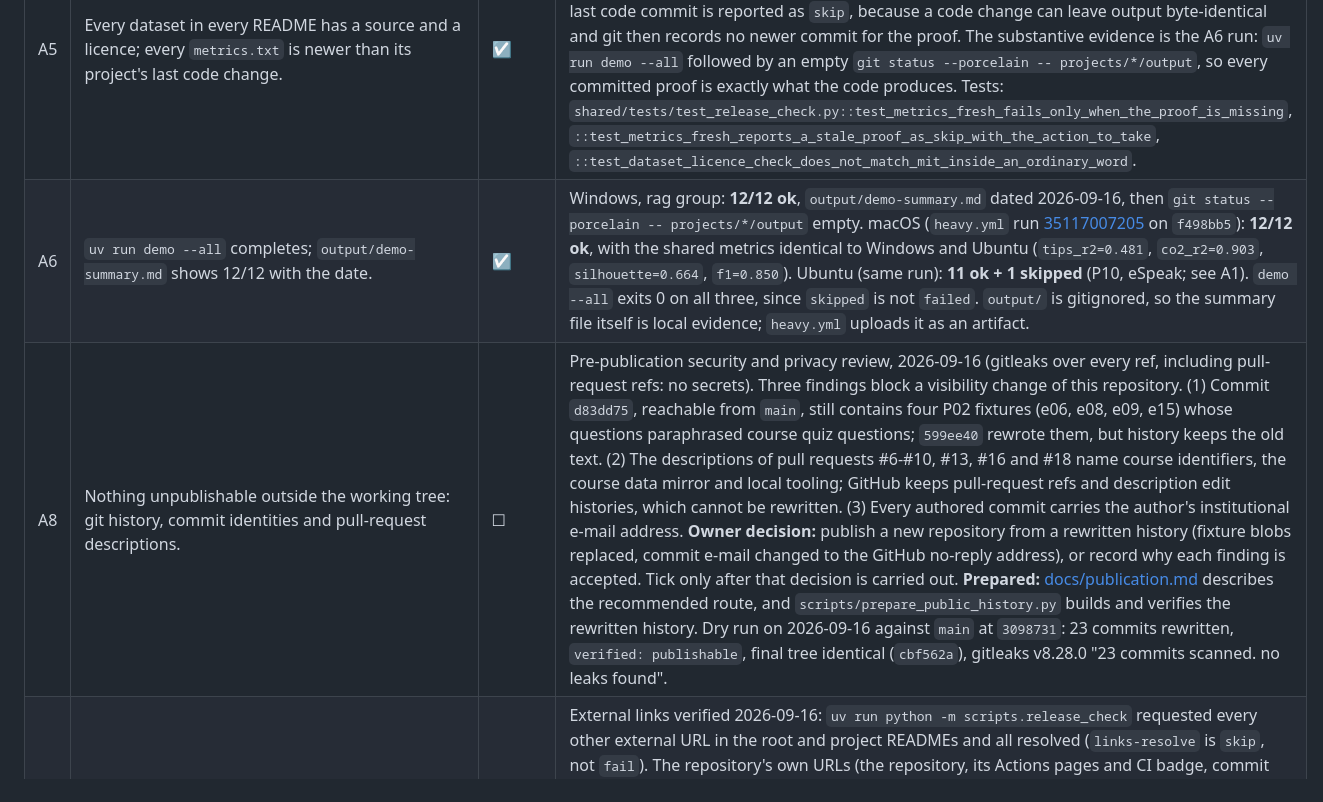
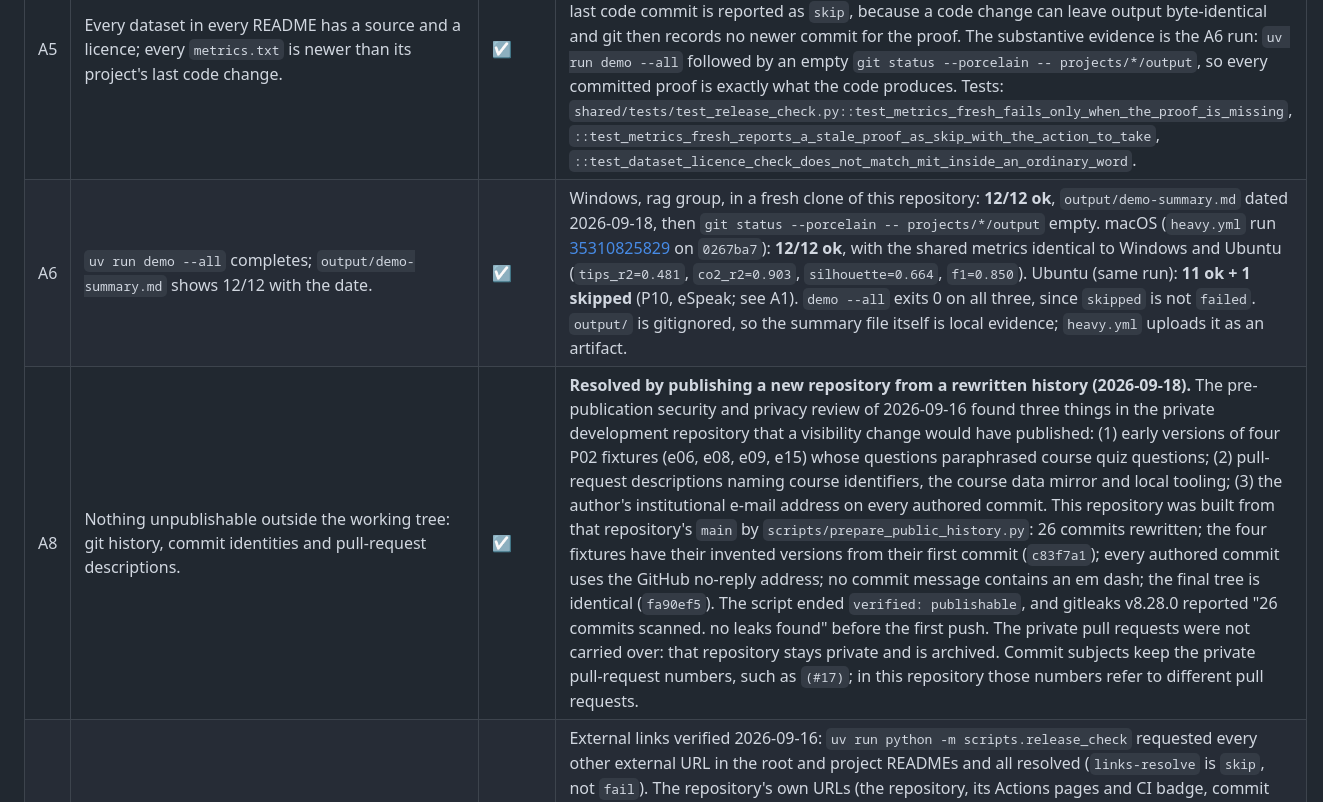
Before and after one commit to tudorandrian/genai-practice-projects, a Markdown page: docs/release-gate.md, the part around one of its changes. GitHub-like rendering.

```diff
--- a/docs/release-gate.md
+++ b/docs/release-gate.md
@@ -17,8 +17,8 @@ requests, so it runs only without `--offline`, by hand.
 | A3 | No tracked file > 100 KB; no `.ipynb`/`.pkl`/`.joblib`/`.sqlite3`/`.bin`/`.pt`/`.pth` tracked. | ☑ | `release_check` → `PASS no-large-files`, `PASS no-binary-artifacts` (2026-09-16). Enforced on every pull request by the core tests `shared/tests/test_scaffold.py::test_no_tracked_file_over_100kb` and `::test_no_tracked_binary_artifact`, and by the offline `release_check` step in `ci.yml`. The root `uv.lock` is exempt from the size rule (a generated lockfile), in the test, the check and the `check-added-large-files` hook alike. |
 | A4 | Blocklist scan over every tracked file; only the two allowed hits. | ☑ | `uv run python -m shared.blocklist --all` → exit 0, no output (2026-09-16); `release_check` → `PASS blocklist`. The only files where the certificate provider's names legitimately appear, the root `README.md` and `docs/certificate.md`, are the two entries of `shared.blocklist.ALLOWED`. |
 | A5 | Every dataset in every README has a source and a licence; every `metrics.txt` is newer than its project's last code change. | ☑ | `release_check` → `PASS datasets-have-licences`. That check is a smoke test (the section exists and names a licence or provenance, in a table or in prose); per-dataset completeness is covered by B and C8. `metrics-fresh` fails only when a proof is missing; a proof older than its project's last code commit is reported as `skip`, because a code change can leave output byte-identical and git then records no newer commit for the proof. The substantive evidence is the A6 run: `uv run demo --all` followed by an empty `git status --porcelain -- projects/*/output`, so every committed proof is exactly what the code produces. Tests: `shared/tests/test_release_check.py::test_metrics_fresh_fails_only_when_the_proof_is_missing`, `::test_metrics_fresh_reports_a_stale_proof_as_skip_with_the_action_to_take`, `::test_dataset_licence_check_does_not_match_mit_inside_an_ordinary_word`. |
-| A6 | `uv run demo --all` completes; `output/demo-summary.md` shows 12/12 with the date. | ☑ | Windows, rag group: **12/12 ok**, `output/demo-summary.md` dated 2026-09-16, then `git status --porcelain -- projects/*/output` empty. macOS (`heavy.yml` run [35117007205](https://github.com/tudorandrian/genai-practice-projects/actions/runs/35117007205) on `f498bb5`): **12/12 ok**, with the shared metrics identical to Windows and Ubuntu (`tips_r2=0.481`, `co2_r2=0.903`, `silhouette=0.664`, `f1=0.850`). Ubuntu (same run): **11 ok + 1 skipped** (P10, eSpeak; see A1). `demo --all` exits 0 on all three, since `skipped` is not `failed`. `output/` is gitignored, so the summary file itself is local evidence; `heavy.yml` uploads it as an artifact. |
-| A8 | Nothing unpublishable outside the working tree: git history, commit identities and pull-request descriptions. | ☐ | Pre-publication security and privacy review, 2026-09-16 (gitleaks over every ref, including pull-request refs: no secrets). Three findings block a visibility change of this repository. (1) Commit `d83dd75`, reachable from `main`, still contains four P02 fixtures (e06, e08, e09, e15) whose questions paraphrased course quiz questions; `599ee40` rewrote them, but history keeps the old text. (2) The descriptions of pull requests #6-#10, #13, #16 and #18 name course identifiers, the course data mirror and local tooling; GitHub keeps pull-request refs and description edit histories, which cannot be rewritten. (3) Every authored commit carries the author's institutional e-mail address. **Owner decision:** publish a new repository from a rewritten history (fixture blobs replaced, commit e-mail changed to the GitHub no-reply address), or record why each finding is accepted. Tick only after that decision is carried out. **Prepared:** [docs/publication.md](publication.md) describes the recommended route, and `scripts/prepare_public_history.py` builds and verifies the rewritten history. Dry run on 2026-09-16 against `main` at `3098731`: 23 commits rewritten, `verified: publishable`, final tree identical (`cbf562a`), gitleaks v8.28.0 "23 commits scanned. no leaks found". |
+| A6 | `uv run demo --all` completes; `output/demo-summary.md` shows 12/12 with the date. | ☑ | Windows, rag group, in a fresh clone of this repository: **12/12 ok**, `output/demo-summary.md` dated 2026-09-18, then `git status --porcelain -- projects/*/output` empty. macOS (`heavy.yml` run [35310825829](https://github.com/tudorandrian/genai-practice-projects/actions/runs/35310825829) on `0267ba7`): **12/12 ok**, with the shared metrics identical to Windows and Ubuntu (`tips_r2=0.481`, `co2_r2=0.903`, `silhouette=0.664`, `f1=0.850`). Ubuntu (same run): **11 ok + 1 skipped** (P10, eSpeak; see A1). `demo --all` exits 0 on all three, since `skipped` is not `failed`. `output/` is gitignored, so the summary file itself is local evidence; `heavy.yml` uploads it as an artifact. |
+| A8 | Nothing unpublishable outside the working tree: git history, commit identities and pull-request descriptions. | ☑ | **Resolved by publishing a new repository from a rewritten history (2026-09-18).** The pre-publication security and privacy review of 2026-09-16 found three things in the private development repository that a visibility change would have published: (1) early versions of four P02 fixtures (e06, e08, e09, e15) whose questions paraphrased course quiz questions; (2) pull-request descriptions naming course identifiers, the course data mirror and local tooling; (3) the author's institutional e-mail address on every authored commit. This repository was built from that repository's `main` by `scripts/prepare_public_history.py`: 26 commits rewritten; the four fixtures have their invented versions from their first commit (`c83f7a1`); every authored commit uses the GitHub no-reply address; no commit message contains an em dash; the final tree is identical (`fa90ef5`). The script ended `verified: publishable`, and gitleaks v8.28.0 reported "26 commits scanned. no leaks found" before the first push. The private pull requests were not carried over: that repository stays private and is archived. Commit subjects keep the private pull-request numbers, such as `(#17)`; in this repository those numbers refer to different pull requests. |
 | A7 | Every link in the root README and the twelve project READMEs resolves for a logged-out client. | ☐ | External links verified 2026-09-16: `uv run python -m scripts.release_check` requested every other external URL in the root and project READMEs and all resolved (`links-resolve` is `skip`, not `fail`). The repository's own URLs (the repository, its Actions pages and CI badge, commit history, pull-request list) can only be checked after publication, so `release_check` reports them as `skip`: re-run `scripts/release_check.py` after the flip. Loopback and RFC 2606 example hosts are not links and are skipped. Tests: `test_links_check_still_fails_a_genuinely_broken_link`, `test_links_check_reports_private_repo_404_as_skip_not_fail`, `test_links_check_skips_localhost_and_example_hosts`. |
 
 ## B. Blind review (independent review agent)
```
Also changed, not shown: other parts of docs/release-gate.md (+34 -24 lines), docs/publication.md (+2 -0 lines).
